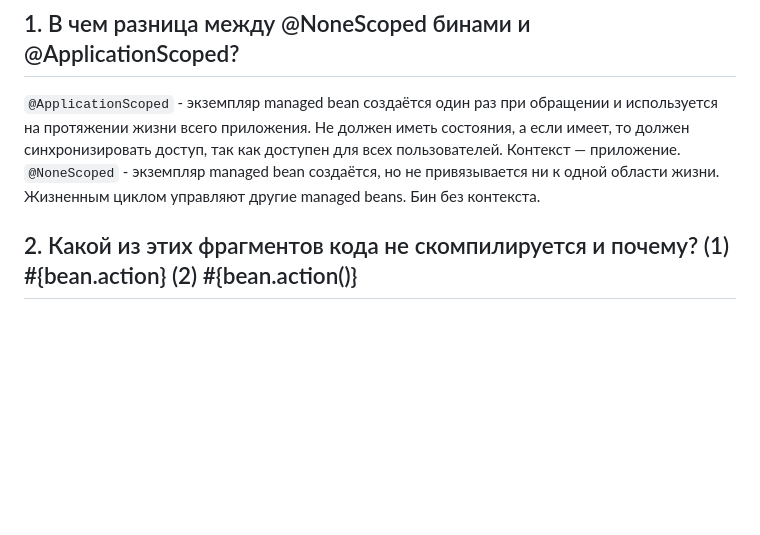
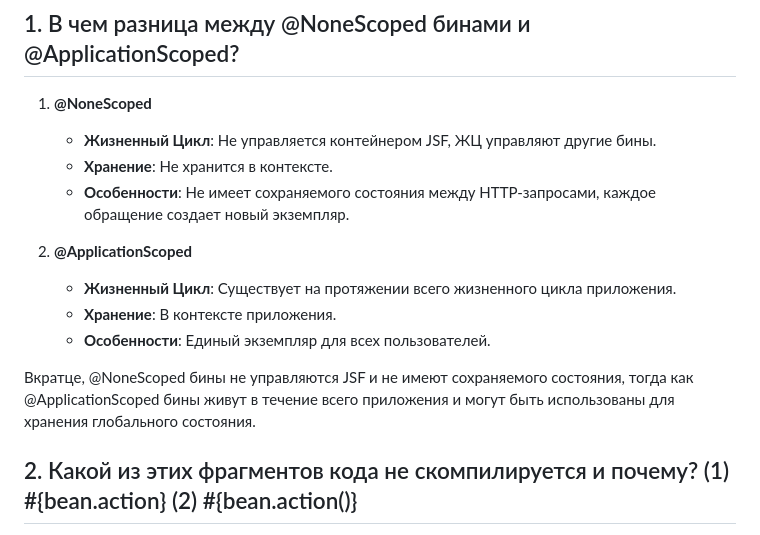
Before and after one commit to eliteSufferer/ITMO_Studies, a Markdown page: Web/mk5.md, the part around the change. Drawn GitHub-style; blank space fills up the shorter version.

```diff
--- a/Web/mk5.md
+++ b/Web/mk5.md
@@ -67,9 +67,17 @@ public class TimeSinceRestartBean {
 
 ## 1. В чем разница между @NoneScoped бинами и @ApplicationScoped?
 
-`@ApplicationScoped` - экземпляр managed bean создаётся один раз при обращении и используется на протяжении жизни всего приложения. Не должен иметь состояния, а если имеет, то должен синхронизировать доступ, так как доступен для всех пользователей. Контекст — приложение.
-`@NoneScoped` - экземпляр managed bean создаётся, но не привязывается ни к одной области жизни. Жизненным циклом управляют другие managed beans. Бин без контекста.
+1. **@NoneScoped**
+   - **Жизненный Цикл**: Не управляется контейнером JSF, ЖЦ управляют другие бины.
+   - **Хранение**: Не хранится в контексте.
+   - **Особенности**: Не имеет сохраняемого состояния между HTTP-запросами, каждое обращение создает новый экземпляр.
 
+2. **@ApplicationScoped**
+   - **Жизненный Цикл**: Существует на протяжении всего жизненного цикла приложения.
+   - **Хранение**: В контексте приложения.
+   - **Особенности**: Единый экземпляр для всех пользователей.
+
+Вкратце, @NoneScoped бины не управляются JSF и не имеют сохраняемого состояния, тогда как @ApplicationScoped бины живут в течение всего приложения и могут быть использованы для хранения глобального состояния.
 ## 2. Какой из этих фрагментов кода не скомпилируется и почему? (1) #{bean.action} (2) #{bean.action()}
 
 Оба фрагмента кода являются синтаксически корректными выражениями Expression Language (EL) и могут быть использованы в страницах JSF. Однако их поведение будет разным:
```
